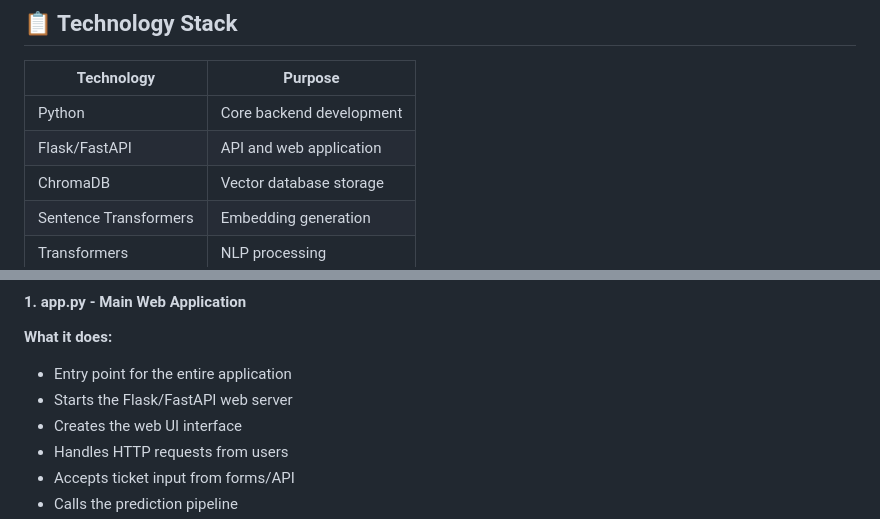
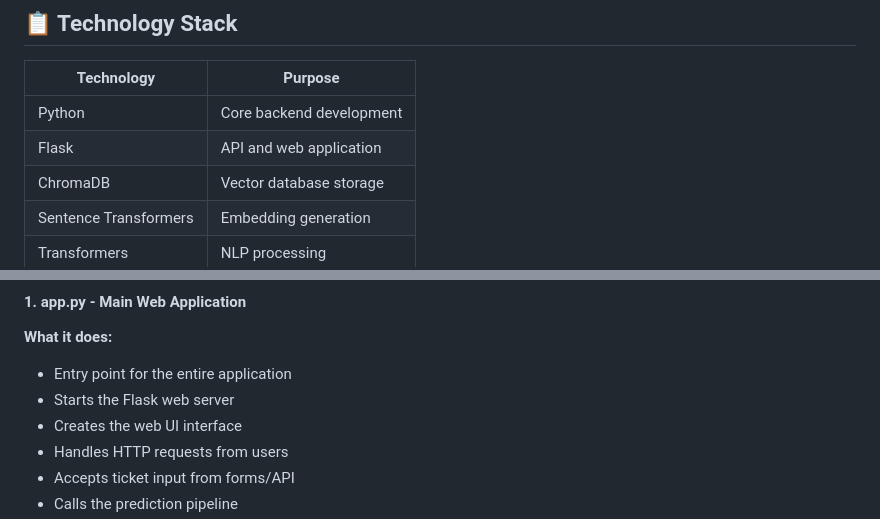
Before and after one commit to mij983/HaviAgenticServiceAssignment, a Markdown page: Notes.md, 2 parts joined by grey strips. Rendered like a GitHub page.

```diff
--- a/Notes.md
+++ b/Notes.md
@@ -10,7 +10,7 @@
 | Technology | Purpose |
 |------------|---------|
 | Python | Core backend development |
-| Flask/FastAPI | API and web application |
+| Flask | API and web application |
 | ChromaDB | Vector database storage |
 | Sentence Transformers | Embedding generation |
 | Transformers | NLP processing |
@@ -75,7 +75,7 @@ Final Assignment Group Prediction
 
 **What it does:**
 - Entry point for the entire application
-- Starts the Flask/FastAPI web server
+- Starts the Flask web server
 - Creates the web UI interface
 - Handles HTTP requests from users
 - Accepts ticket input from forms/API
```
